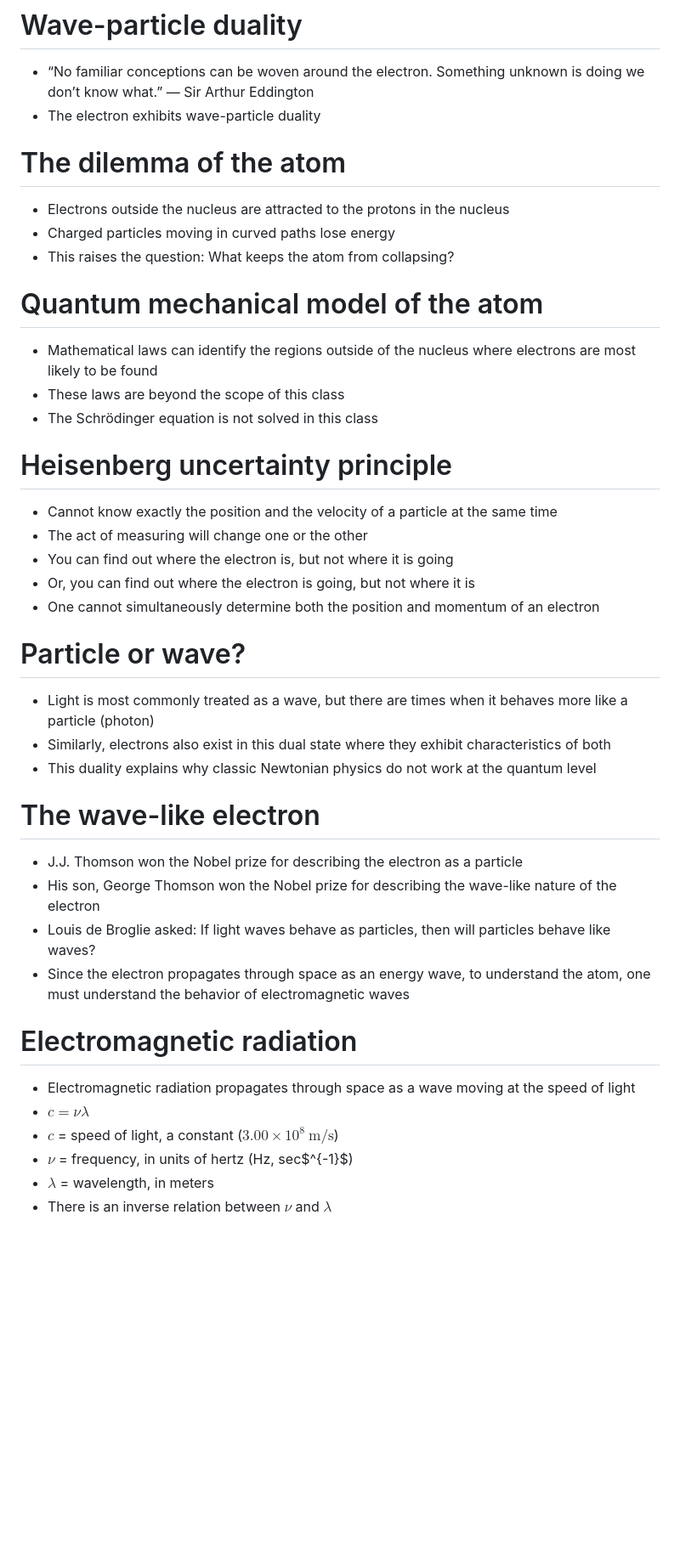
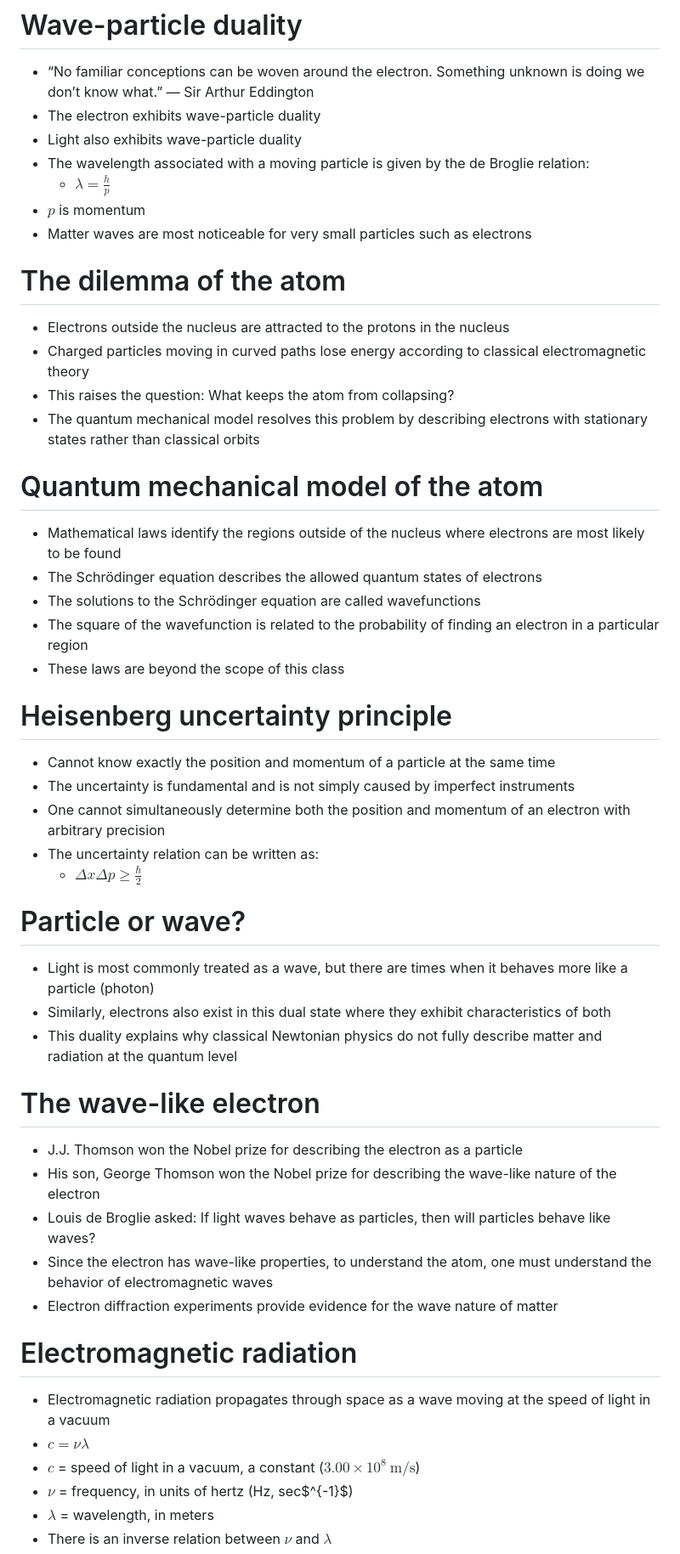
Before and after one commit to donbt256/Chemistry, a Markdown page: Electrons.md, the part around one of its changes. Shown at 85% size. Rendered like a GitHub page; blank space fills up the shorter version.

```diff
--- a/Electrons.md
+++ b/Electrons.md
@@ -147,39 +202,48 @@
 # Wave-particle duality
 - “No familiar conceptions can be woven around the electron. Something unknown is doing we don’t know what.” — Sir Arthur Eddington
 - The electron exhibits wave-particle duality
+- Light also exhibits wave-particle duality
+- The wavelength associated with a moving particle is given by the de Broglie relation:
+  - $\lambda=\frac{h}{p}$
+- $p$ is momentum
+- Matter waves are most noticeable for very small particles such as electrons
 
 # The dilemma of the atom
 - Electrons outside the nucleus are attracted to the protons in the nucleus
-- Charged particles moving in curved paths lose energy
+- Charged particles moving in curved paths lose energy according to classical electromagnetic theory
 - This raises the question: What keeps the atom from collapsing?
+- The quantum mechanical model resolves this problem by describing electrons with stationary states rather than classical orbits
 
 # Quantum mechanical model of the atom
-- Mathematical laws can identify the regions outside of the nucleus where electrons are most likely to be found
+- Mathematical laws identify the regions outside of the nucleus where electrons are most likely to be found
+- The Schrödinger equation describes the allowed quantum states of electrons
+- The solutions to the Schrödinger equation are called wavefunctions
+- The square of the wavefunction is related to the probability of finding an electron in a particular region
 - These laws are beyond the scope of this class
-- The Schrödinger equation is not solved in this class
 
 # Heisenberg uncertainty principle
-- Cannot know exactly the position and the velocity of a particle at the same time
-- The act of measuring will change one or the other
-- You can find out where the electron is, but not where it is going
-- Or, you can find out where the electron is going, but not where it is
-- One cannot simultaneously determine both the position and momentum of an electron
+- Cannot know exactly the position and momentum of a particle at the same time
+- The uncertainty is fundamental and is not simply caused by imperfect instruments
+- One cannot simultaneously determine both the position and momentum of an electron with arbitrary precision
+- The uncertainty relation can be written as:
+  - $\Delta x\Delta p \geq \frac{\hbar}{2}$
 
 # Particle or wave?
 - Light is most commonly treated as a wave, but there are times when it behaves more like a particle (photon)
 - Similarly, electrons also exist in this dual state where they exhibit characteristics of both
-- This duality explains why classic Newtonian physics do not work at the quantum level
+- This duality explains why classical Newtonian physics do not fully describe matter and radiation at the quantum level
 
 # The wave-like electron
 - J.J. Thomson won the Nobel prize for describing the electron as a particle
 - His son, George Thomson won the Nobel prize for describing the wave-like nature of the electron
 - Louis de Broglie asked: If light waves behave as particles, then will particles behave like waves?
-- Since the electron propagates through space as an energy wave, to understand the atom, one must understand the behavior of electromagnetic waves
+- Since the electron has wave-like properties, to understand the atom, one must understand the behavior of electromagnetic waves
+- Electron diffraction experiments provide evidence for the wave nature of matter
 
 # Electromagnetic radiation
-- Electromagnetic radiation propagates through space as a wave moving at the speed of light
+- Electromagnetic radiation propagates through space as a wave moving at the speed of light in a vacuum
 - $c=\nu\lambda$
-- $c$ = speed of light, a constant ($3.00 \times 10^8\ \mathrm{m/s}$)
+- $c$ = speed of light in a vacuum, a constant ($3.00 \times 10^8\ \mathrm{m/s}$)
 - $\nu$ = frequency, in units of hertz (Hz, sec$^{-1}$)
 - $\lambda$ = wavelength, in meters
 - There is an inverse relation between $\nu$ and $\lambda$
```
Also changed, not shown: other parts of Electrons.md (+105 -20 lines).
